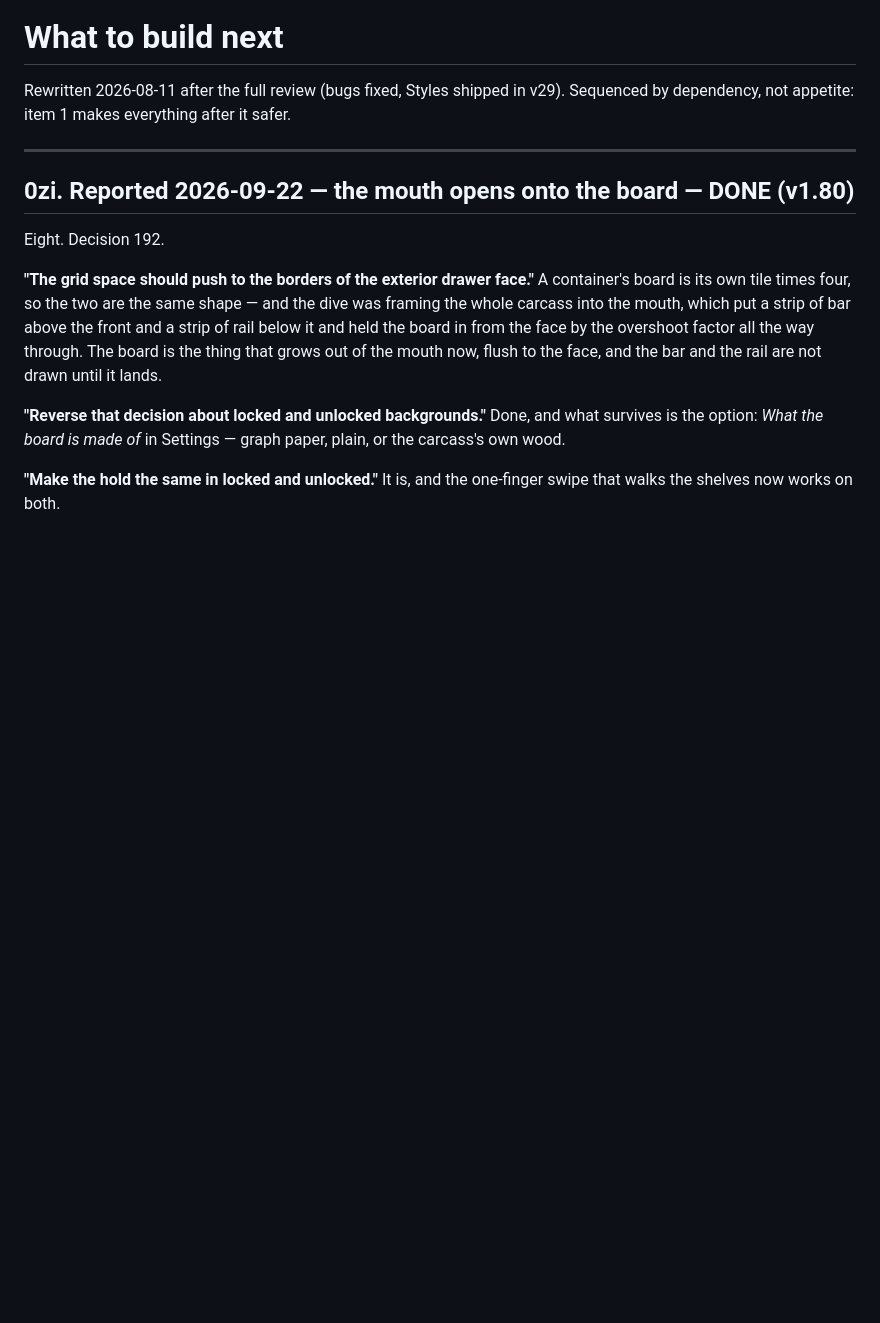
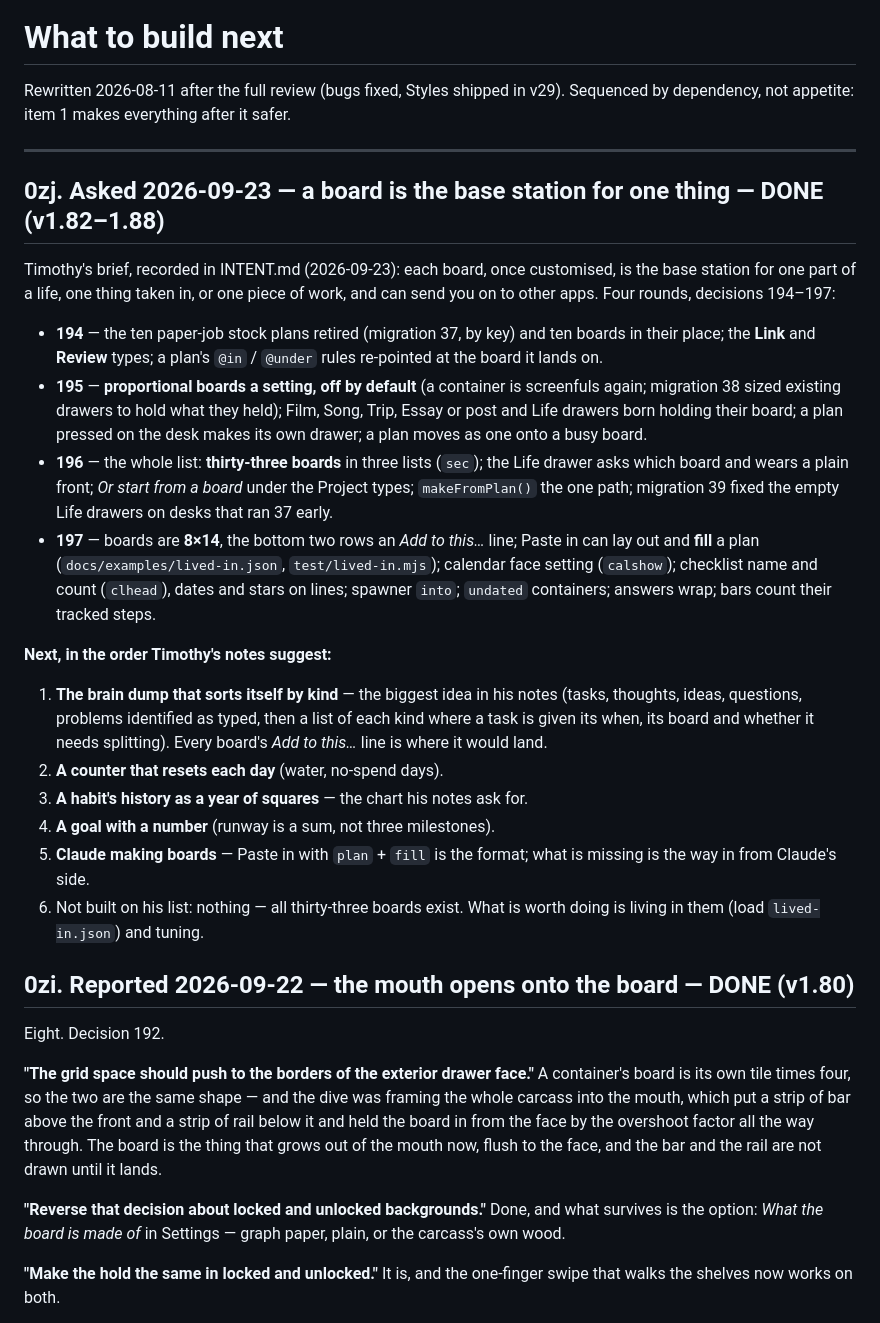
Before and after one commit to StarrySidekick/Bureau, a Markdown page: docs/ROADMAP.md, the part around the change. Rendered like a GitHub page; blank space fills up the shorter version.

Commit message:
Hand-off: ROADMAP 0zj records decisions 194-197 and what is next
Co-Authored-By: Claude Opus 5.5 <noreply@anthropic.com>
Claude-Session: https://claude.ai/code/session_01Ryiek7FZ4HzNrmtgRyPVBY

```diff
--- a/docs/ROADMAP.md
+++ b/docs/ROADMAP.md
@@ -4,6 +4,45 @@ Rewritten 2026-08-11 after the full review (bugs fixed, Styles shipped in v29).
 Sequenced by dependency, not appetite: item 1 makes everything after it safer.
 
 ---
+
+## 0zj. Asked 2026-09-23 — a board is the base station for one thing — DONE (v1.82–1.88)
+
+Timothy's brief, recorded in INTENT.md (2026-09-23): each board, once
+customised, is the base station for one part of a life, one thing taken in, or
+one piece of work, and can send you on to other apps. Four rounds, decisions
+194–197:
+
+- **194** — the ten paper-job stock plans retired (migration 37, by key) and ten
+  boards in their place; the **Link** and **Review** types; a plan's `@in` /
+  `@under` rules re-pointed at the board it lands on.
+- **195** — **proportional boards a setting, off by default** (a container is
+  screenfuls again; migration 38 sized existing drawers to hold what they
+  held); Film, Song, Trip, Essay or post and Life drawers born holding their
+  board; a plan pressed on the desk makes its own drawer; a plan moves as one
+  onto a busy board.
+- **196** — the whole list: **thirty-three boards** in three lists (`sec`); the
+  Life drawer asks which board and wears a plain front; *Or start from a board*
+  under the Project types; `makeFromPlan()` the one path; migration 39 fixed
+  the empty Life drawers on desks that ran 37 early.
+- **197** — boards are **8×14**, the bottom two rows an *Add to this…* line;
+  Paste in can lay out and **fill** a plan (`docs/examples/lived-in.json`,
+  `test/lived-in.mjs`); calendar face setting (`calshow`); checklist name and
+  count (`clhead`), dates and stars on lines; spawner `into`; `undated`
+  containers; answers wrap; bars count their tracked steps.
+
+**Next, in the order Timothy's notes suggest:**
+
+1. **The brain dump that sorts itself by kind** — the biggest idea in his notes
+   (tasks, thoughts, ideas, questions, problems identified as typed, then a list
+   of each kind where a task is given its when, its board and whether it needs
+   splitting). Every board's *Add to this…* line is where it would land.
+2. **A counter that resets each day** (water, no-spend days).
+3. **A habit's history as a year of squares** — the chart his notes ask for.
+4. **A goal with a number** (runway is a sum, not three milestones).
+5. **Claude making boards** — Paste in with `plan` + `fill` is the format;
+   what is missing is the way in from Claude's side.
+6. Not built on his list: nothing — all thirty-three boards exist. What is
+   worth doing is living in them (load `lived-in.json`) and tuning.
 
 ## 0zi. Reported 2026-09-22 — the mouth opens onto the board — DONE (v1.80)
 
```
Also changed, not shown: CLAUDE.md (+2 -1 lines).
